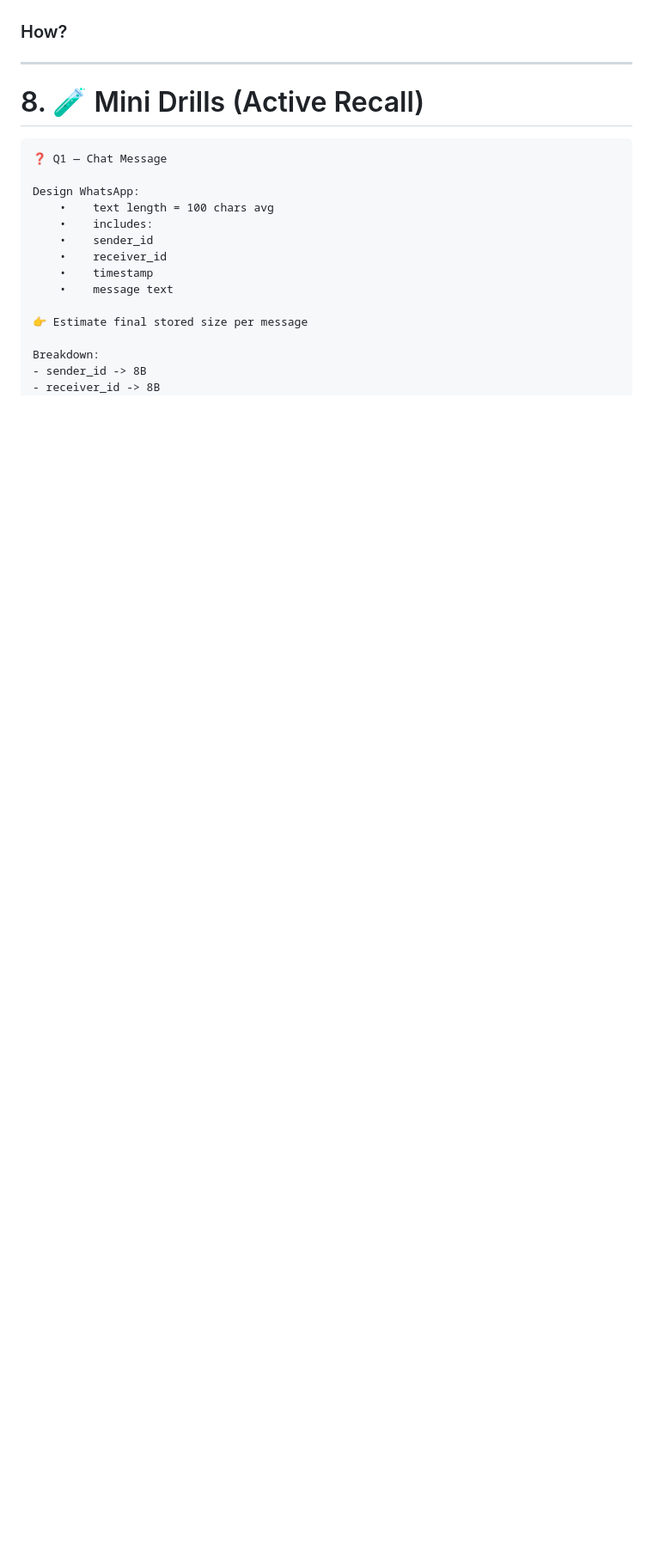
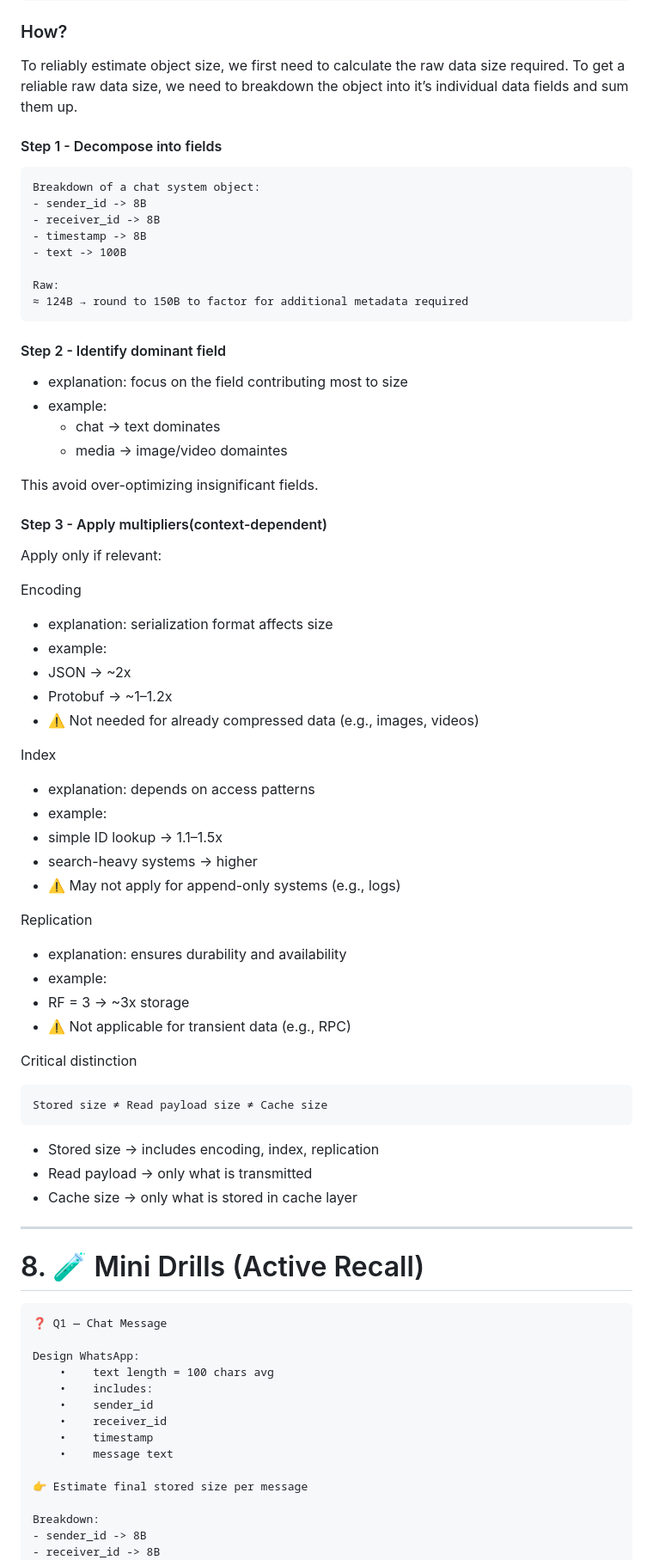
Before and after one commit to hguochen/system_design, a Markdown page: tier_1/topic_1/14_object_size_estimation.md, the part around one of its changes. Shown at 86% size. GitHub-like rendering; blank space fills up the shorter version.

````diff
--- a/tier_1/topic_1/14_object_size_estimation.md
+++ b/tier_1/topic_1/14_object_size_estimation.md
@@ -460,4 +531,68 @@ User:
 ### How?
+
+To reliably estimate object size, we first need to calculate the raw data size required. To get a reliable raw data size, we need to breakdown the object into it’s individual data fields and sum them up.
+
+
+#### Step 1 - Decompose into fields
+
+```
+Breakdown of a chat system object:
+- sender_id -> 8B
+- receiver_id -> 8B
+- timestamp -> 8B
+- text -> 100B
+
+Raw:
+≈ 124B → round to 150B to factor for additional metadata required
+```
+
+#### Step 2 - Identify dominant field
+
+* explanation: focus on the field contributing most to size
+* example:
+    * chat → text dominates
+    * media → image/video domaintes
+
+This avoid over-optimizing insignificant fields.
+
+
+#### Step 3 - Apply multipliers(context-dependent)
+
+Apply only if relevant:
+
+Encoding
+
+*    explanation: serialization format affects size
+*    example:
+*    JSON → ~2x
+*    Protobuf → ~1–1.2x
+*    ⚠️ Not needed for already compressed data (e.g., images, videos)
+
+Index
+
+*    explanation: depends on access patterns
+*    example:
+*    simple ID lookup → 1.1–1.5x
+*    search-heavy systems → higher
+*    ⚠️ May not apply for append-only systems (e.g., logs)
+
+
+Replication
+
+*    explanation: ensures durability and availability
+*    example:
+*    RF = 3 → ~3x storage
+*    ⚠️ Not applicable for transient data (e.g., RPC)
+
+Critical distinction
+
+```
+Stored size ≠ Read payload size ≠ Cache size
+```
+
+*    Stored size → includes encoding, index, replication
+*    Read payload → only what is transmitted
+*    Cache size → only what is stored in cache layer
 
 * * *
 
````
Also changed, not shown: other parts of tier_1/topic_1/14_object_size_estimation.md (+72 -1 lines).
